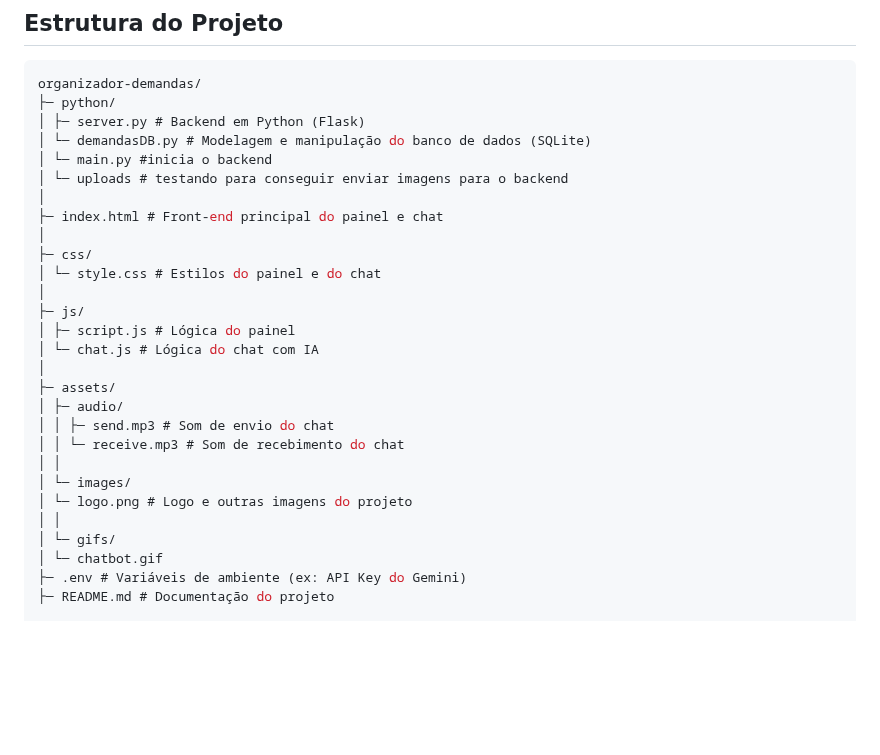
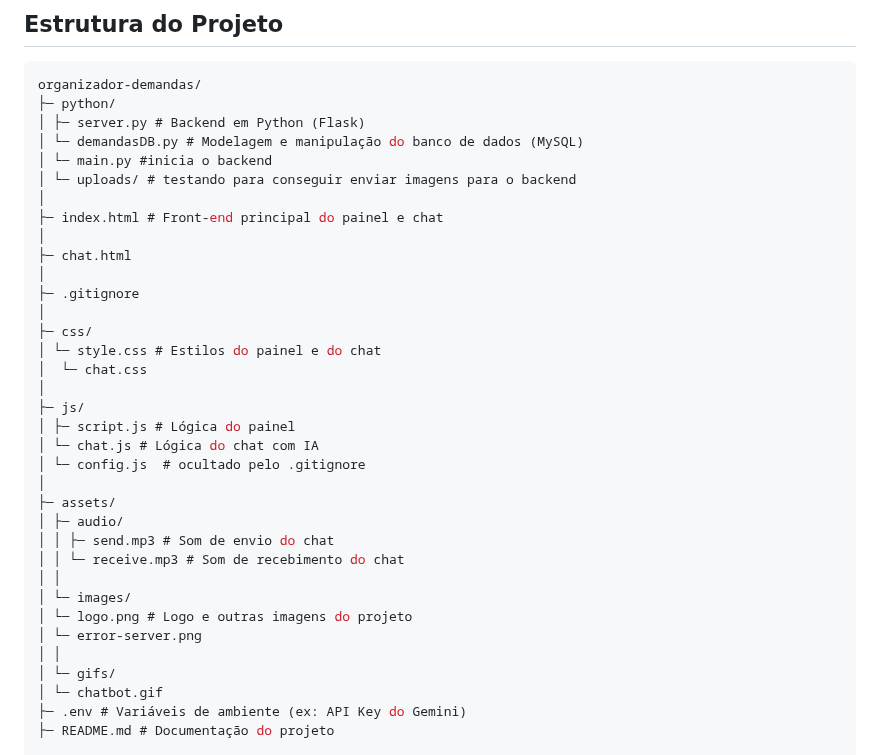
Before and after one commit to Ryanleoncoder/Organizador-de-demandas, a Markdown page: README.md, the part around the change. GitHub-like rendering; blank space fills up the shorter version.

```diff
--- a/README.md
+++ b/README.md
@@ -88,18 +88,24 @@ python python/main.py
 organizador-demandas/
 ├─ python/
 │ ├─ server.py # Backend em Python (Flask)
-│ └─ demandasDB.py # Modelagem e manipulação do banco de dados (SQLite)
+│ └─ demandasDB.py # Modelagem e manipulação do banco de dados (MySQL)
 │ └─ main.py #inicia o backend
-│ └─ uploads # testando para conseguir enviar imagens para o backend
+│ └─ uploads/ # testando para conseguir enviar imagens para o backend
 │
 ├─ index.html # Front-end principal do painel e chat
 │
+├─ chat.html
+│
+├─ .gitignore
+│
 ├─ css/
 │ └─ style.css # Estilos do painel e do chat
+│  └─ chat.css
 │
 ├─ js/
 │ ├─ script.js # Lógica do painel
 │ └─ chat.js # Lógica do chat com IA
+│ └─ config.js  # ocultado pelo .gitignore
 │
 ├─ assets/
 │ ├─ audio/
@@ -108,6 +114,7 @@ organizador-demandas/
 │ │
 │ └─ images/
 │ └─ logo.png # Logo e outras imagens do projeto
+│ └─ error-server.png
 │ │
 │ └─ gifs/
 │ └─ chatbot.gif
```
